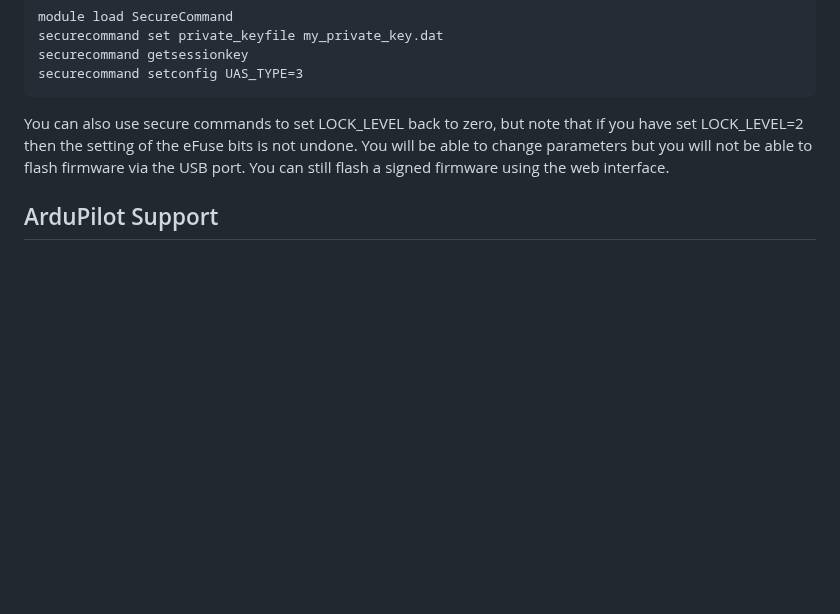
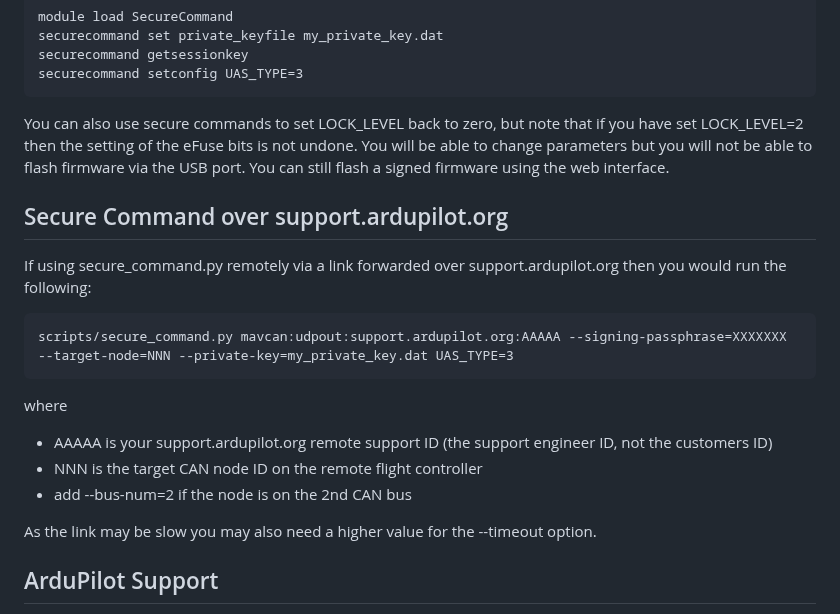
Before and after one commit to ArduPilot/ArduRemoteID, a Markdown page: README.md, the part around the change. Rendered like a GitHub page; blank space fills up the shorter version.

Commit message:
added docs on remote update via support.ardupilot.org

````diff
--- a/README.md
+++ b/README.md
@@ -236,6 +236,24 @@ bits is not undone. You will be able to change parameters but you will
 not be able to flash firmware via the USB port. You can still flash a
 signed firmware using the web interface.
 
+## Secure Command over support.ardupilot.org
+
+If using secure_command.py remotely via a link forwarded over
+support.ardupilot.org then you would run the following:
+
+```
+scripts/secure_command.py mavcan:udpout:support.ardupilot.org:AAAAA --signing-passphrase=XXXXXXX --target-node=NNN --private-key=my_private_key.dat UAS_TYPE=3
+```
+
+where
+
+ - AAAAA is your support.ardupilot.org remote support ID (the support engineer ID, not the customers ID)
+ - NNN is the target CAN node ID on the remote flight controller
+ - add --bus-num=2 if the node is on the 2nd CAN bus
+
+As the link may be slow you may also need a higher value for the
+--timeout option.
+
 ## ArduPilot Support
 
 Support for OpenDroneID is in ArduPilot master and is also in the
````
